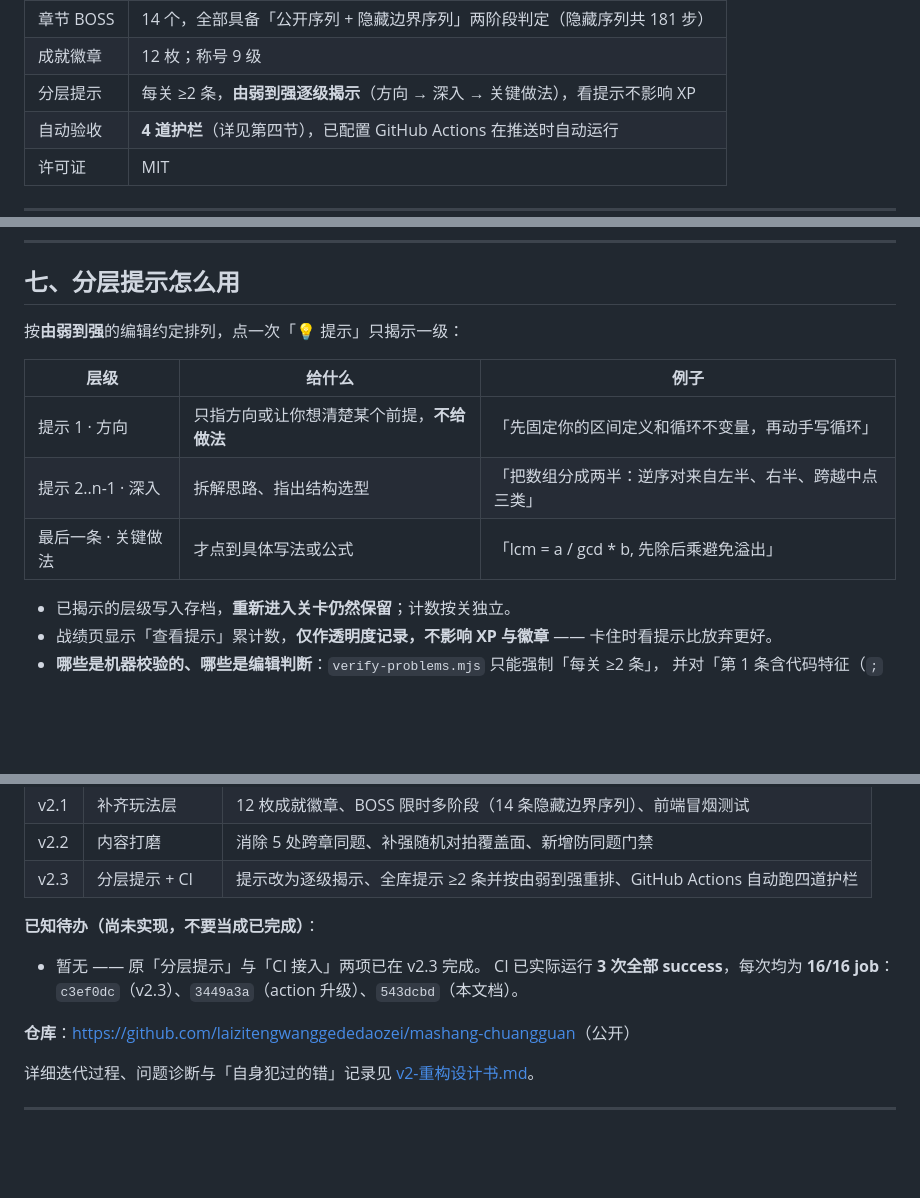
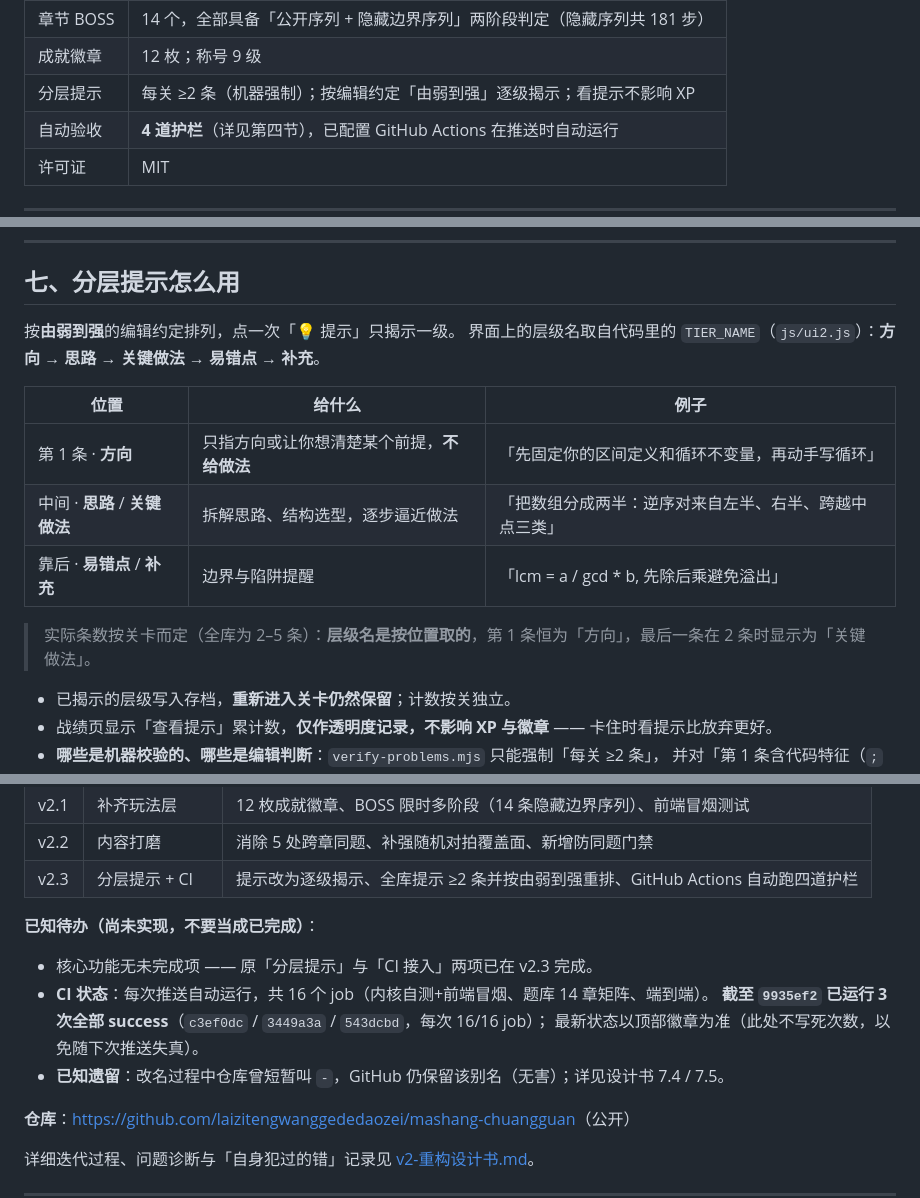
Before and after one commit to laizitengwanggededaozei/mashang-chuangguan, a Markdown page: README.md, 3 parts joined by grey strips. Drawn GitHub-style; blank space fills up the shorter version.

```diff
--- a/README.md
+++ b/README.md
@@ -14,7 +14,7 @@
 | 关卡 | 210 关 / 14 章（method 126 · stress 42 · design 42） |
 | 章节 BOSS | 14 个，全部具备「公开序列 + 隐藏边界序列」两阶段判定（隐藏序列共 181 步） |
 | 成就徽章 | 12 枚；称号 9 级 |
-| 分层提示 | 每关 ≥2 条，**由弱到强逐级揭示**（方向 → 深入 → 关键做法），看提示不影响 XP |
+| 分层提示 | 每关 ≥2 条（机器强制）；按编辑约定「由弱到强」逐级揭示；看提示不影响 XP |
 | 自动验收 | **4 道护栏**（详见第四节），已配置 GitHub Actions 在推送时自动运行 |
 | 许可证 | MIT |
 
@@ -136,13 +136,16 @@ mashang-chuangguan/
 
 ## 七、分层提示怎么用
 
-按**由弱到强**的编辑约定排列，点一次「💡 提示」只揭示一级：
+按**由弱到强**的编辑约定排列，点一次「💡 提示」只揭示一级。
+界面上的层级名取自代码里的 `TIER_NAME`（`js/ui2.js`）：**方向 → 思路 → 关键做法 → 易错点 → 补充**。
 
-| 层级 | 给什么 | 例子 |
+| 位置 | 给什么 | 例子 |
 |---|---|---|
-| 提示 1 · 方向 | 只指方向或让你想清楚某个前提，**不给做法** | 「先固定你的区间定义和循环不变量，再动手写循环」 |
-| 提示 2..n-1 · 深入 | 拆解思路、指出结构选型 | 「把数组分成两半：逆序对来自左半、右半、跨越中点三类」 |
-| 最后一条 · 关键做法 | 才点到具体写法或公式 | 「lcm = a / gcd * b, 先除后乘避免溢出」 |
+| 第 1 条 · **方向** | 只指方向或让你想清楚某个前提，**不给做法** | 「先固定你的区间定义和循环不变量，再动手写循环」 |
+| 中间 · **思路** / **关键做法** | 拆解思路、结构选型，逐步逼近做法 | 「把数组分成两半：逆序对来自左半、右半、跨越中点三类」 |
+| 靠后 · **易错点** / **补充** | 边界与陷阱提醒 | 「lcm = a / gcd * b, 先除后乘避免溢出」 |
+
+> 实际条数按关卡而定（全库为 2–5 条）：**层级名是按位置取的**，第 1 条恒为「方向」，最后一条在 2 条时显示为「关键做法」。
 
 - 已揭示的层级写入存档，**重新进入关卡仍然保留**；计数按关独立。
 - 战绩页显示「查看提示」累计数，**仅作透明度记录，不影响 XP 与徽章** —— 卡住时看提示比放弃更好。
@@ -179,9 +182,11 @@ node tools/content-audit.mjs      # 跨章比对(需要全局视野, 验证器
 
 **已知待办（尚未实现，不要当成已完成）**：
 
-- 暂无 —— 原「分层提示」与「CI 接入」两项已在 v2.3 完成。
-  CI 已实际运行 **3 次全部 success**，每次均为 **16/16 job**：
-  `c3ef0dc`（v2.3）、`3449a3a`（action 升级）、`543dcbd`（本文档）。
+- 核心功能无未完成项 —— 原「分层提示」与「CI 接入」两项已在 v2.3 完成。
+- **CI 状态**：每次推送自动运行，共 16 个 job（内核自测+前端冒烟、题库 14 章矩阵、端到端）。
+  **截至 `9935ef2` 已运行 3 次全部 success**（`c3ef0dc` / `3449a3a` / `543dcbd`，每次 16/16 job）；
+  最新状态以顶部徽章为准（此处不写死次数，以免随下次推送失真）。
+- **已知遗留**：改名过程中仓库曾短暂叫 `-`，GitHub 仍保留该别名（无害）；详见设计书 7.4 / 7.5。
 
 **仓库**：<https://github.com/laizitengwanggededaozei/mashang-chuangguan>（公开）
 
```
Also changed, not shown: CHANGELOG.md (+1 -1 lines), docs/v2-重构设计书.md (+36 -14 lines).
